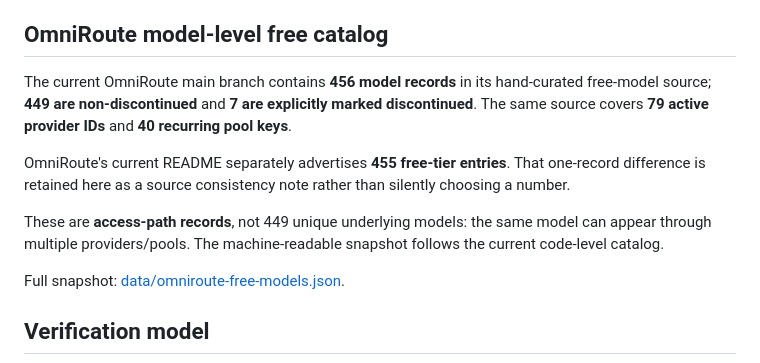
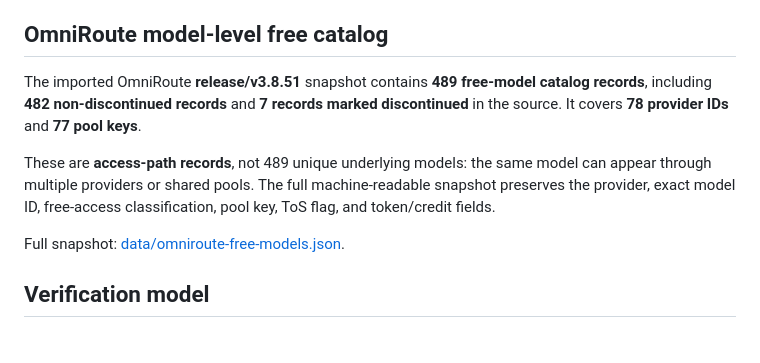
Before and after one commit to Vaibhavs25/free-ai-apis-llm, a Markdown page: README.md, the part around the change. Rendered like a GitHub page; blank space fills up the shorter version.

Commit message:
docs: publish 489-model OmniRoute snapshot

```diff
--- a/README.md
+++ b/README.md
@@ -729,11 +729,9 @@ Google Antigravity currently lists these models as available on the **$0/month I
 
 ## OmniRoute model-level free catalog
 
-The current OmniRoute main branch contains **456 model records** in its hand-curated free-model source; **449 are non-discontinued** and **7 are explicitly marked discontinued**. The same source covers **79 active provider IDs** and **40 recurring pool keys**.
+The imported OmniRoute **release/v3.8.51** snapshot contains **489 free-model catalog records**, including **482 non-discontinued records** and **7 records marked discontinued** in the source. It covers **78 provider IDs** and **77 pool keys**.
 
-OmniRoute's current README separately advertises **455 free-tier entries**. That one-record difference is retained here as a source consistency note rather than silently choosing a number.
-
-These are **access-path records**, not 449 unique underlying models: the same model can appear through multiple providers/pools. The machine-readable snapshot follows the current code-level catalog.
+These are **access-path records**, not 489 unique underlying models: the same model can appear through multiple providers or shared pools. The full machine-readable snapshot preserves the provider, exact model ID, free-access classification, pool key, ToS flag, and token/credit fields.
 
 Full snapshot: [data/omniroute-free-models.json](data/omniroute-free-models.json).
 
```
